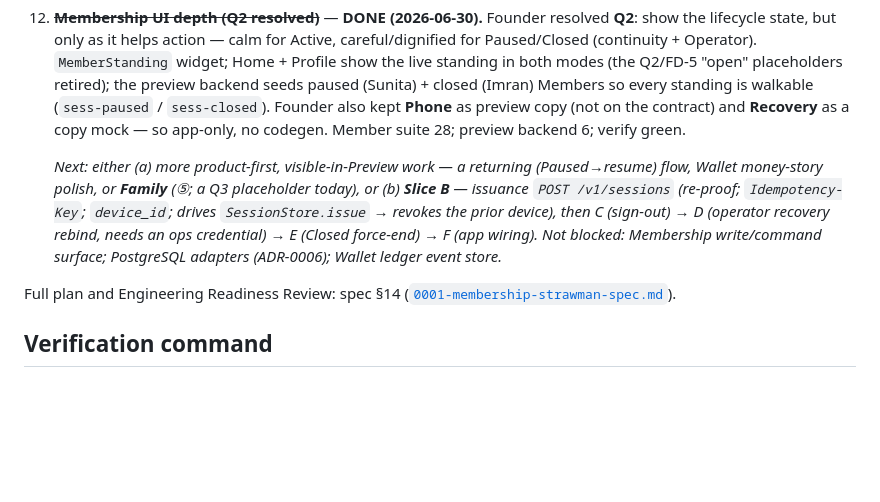
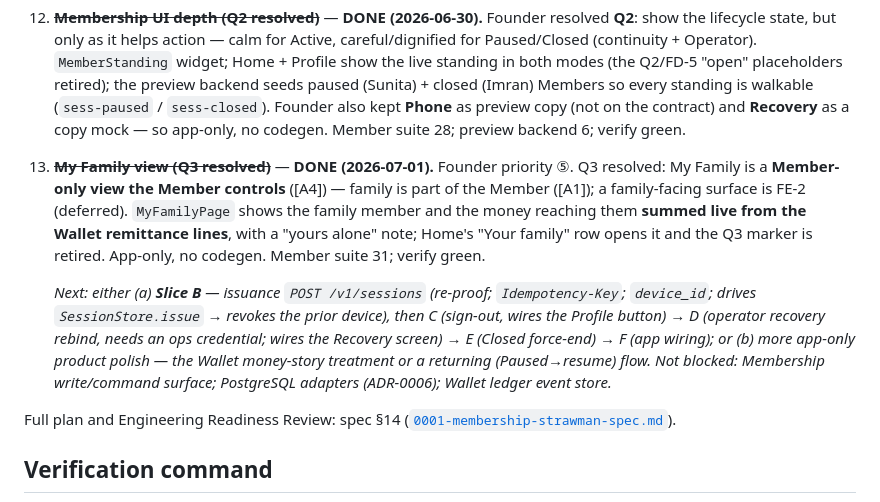
Before and after one commit to SachinChhabra1/Platform, a Markdown page: docs/PROJECT_STATUS.md, the part around the change. Rendered like a GitHub page; blank space fills up the shorter version.

Commit message:
Handover: record My Family view (Q3 resolved) in PROJECT_STATUS
Docs only. Logs Q3 resolved (Member-only My Family view, [A4]; FE-2 deferred),
the live remittance total, and the retired Home Q3 marker. Next: Slice B
(issuance) or more app-only product polish.

Co-Authored-By: Claude Opus 4.8 <noreply@anthropic.com>

```diff
--- a/docs/PROJECT_STATUS.md
+++ b/docs/PROJECT_STATUS.md
@@ -201,12 +201,19 @@ next Wallet Product Review** — the read model's interpretation is unchanged.)
     `sess-closed`). Founder also kept **Phone** as preview copy (not on the contract) and **Recovery**
     as a copy mock — so app-only, no codegen. Member suite 28; preview backend 6; verify green.
 
-    *Next: either (a) more product-first, visible-in-Preview work — a returning (Paused→resume) flow,
-    Wallet money-story polish, or **Family** (⑤; a Q3 placeholder today), or (b) **Slice B** —
-    issuance `POST /v1/sessions` (re-proof; `Idempotency-Key`; `device_id`; drives
-    `SessionStore.issue` → revokes the prior device), then C (sign-out) → D (operator recovery
-    rebind, needs an ops credential) → E (Closed force-end) → F (app wiring). Not blocked: Membership
-    write/command surface; PostgreSQL adapters (ADR-0006); Wallet ledger event store.*
+13. ~~**My Family view (Q3 resolved)**~~ — **DONE (2026-07-01).** Founder priority ⑤. Q3 resolved:
+    My Family is a **Member-only view the Member controls** ([A4]) — family is part of the Member
+    ([A1]); a family-facing surface is FE-2 (deferred). `MyFamilyPage` shows the family member and
+    the money reaching them **summed live from the Wallet remittance lines**, with a "yours alone"
+    note; Home's "Your family" row opens it and the Q3 marker is retired. App-only, no codegen.
+    Member suite 31; verify green.
+
+    *Next: either (a) **Slice B** — issuance `POST /v1/sessions` (re-proof; `Idempotency-Key`;
+    `device_id`; drives `SessionStore.issue` → revokes the prior device), then C (sign-out, wires the
+    Profile button) → D (operator recovery rebind, needs an ops credential; wires the Recovery
+    screen) → E (Closed force-end) → F (app wiring); or (b) more app-only product polish — the Wallet
+    money-story treatment or a returning (Paused→resume) flow. Not blocked: Membership write/command
+    surface; PostgreSQL adapters (ADR-0006); Wallet ledger event store.*
 
 Full plan and Engineering Readiness Review: spec §14
 ([`0001-membership-strawman-spec.md`](product/0001-membership-strawman-spec.md)).
```
